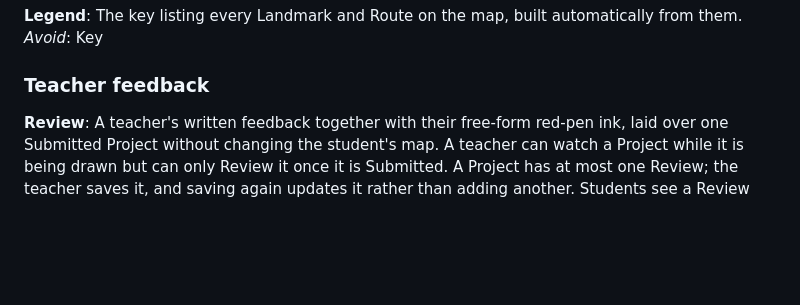
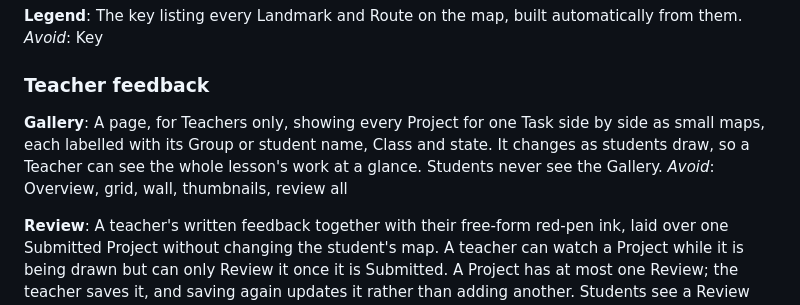
Before and after one commit to akiddurrani-bit/Outdoor_Education_P5, a Markdown page: GLOSSARY.md, the part around the change. Rendered like a GitHub page; blank space fills up the shorter version.

Commit message:
Add Gallery to the glossary and write its spec
Tracked in #16.

Co-Authored-By: Claude Opus 5.5 <noreply@anthropic.com>

```diff
--- a/GLOSSARY.md
+++ b/GLOSSARY.md
@@ -92,6 +92,10 @@ _Avoid_: Key
 
 ### Teacher feedback
 
+**Gallery**:
+A page, for Teachers only, showing every Project for one Task side by side as small maps, each labelled with its Group or student name, Class and state. It changes as students draw, so a Teacher can see the whole lesson's work at a glance. Students never see the Gallery.
+_Avoid_: Overview, grid, wall, thumbnails, review all
+
 **Review**:
 A teacher's written feedback together with their free-form red-pen ink, laid over one Submitted Project without changing the student's map. A teacher can watch a Project while it is being drawn but can only Review it once it is Submitted. A Project has at most one Review; the teacher saves it, and saving again updates it rather than adding another. Students see a Review only once it is saved.
 _Avoid_: Marking, comments, annotation, submitting (for teachers)
```
Also changed, not shown: docs/specs/gallery.md (added, +105 -0 lines).
